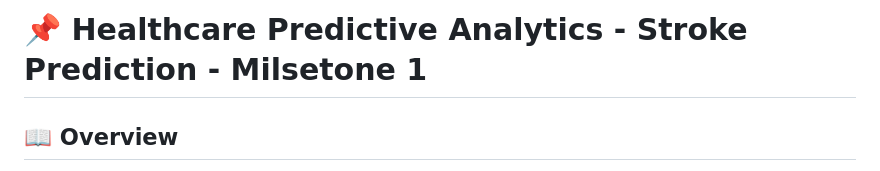
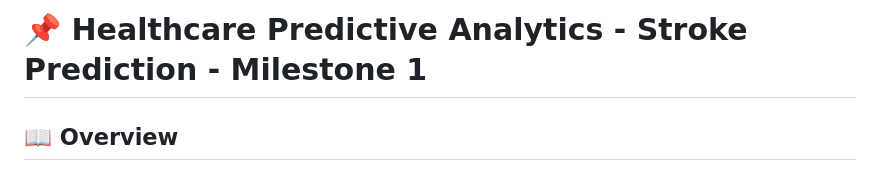
Before and after one commit to ziadtamer27/Data-science-final-project, a Markdown page: README.md, the part around the change. GitHub-like rendering.

```diff
--- a/README.md
+++ b/README.md
@@ -1,4 +1,4 @@
-# 📌 Healthcare Predictive Analytics - Stroke Prediction - Milsetone 1
+# 📌 Healthcare Predictive Analytics - Stroke Prediction - Milestone 1
 
 ## 📖 Overview
 This project focuses on predicting the likelihood of a stroke based on various health metrics using **Machine Learning**. The dataset includes crucial health indicators such as age, BMI, glucose levels, and smoking status. By leveraging data preprocessing, feature engineering, and model training, we aim to build a robust predictive model to assist healthcare professionals in early stroke detection.
```
